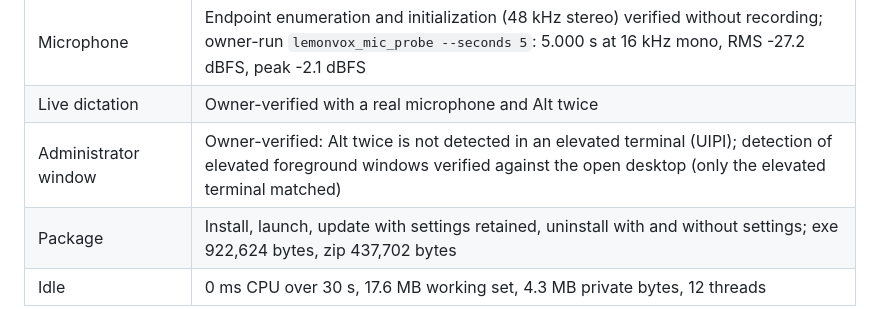
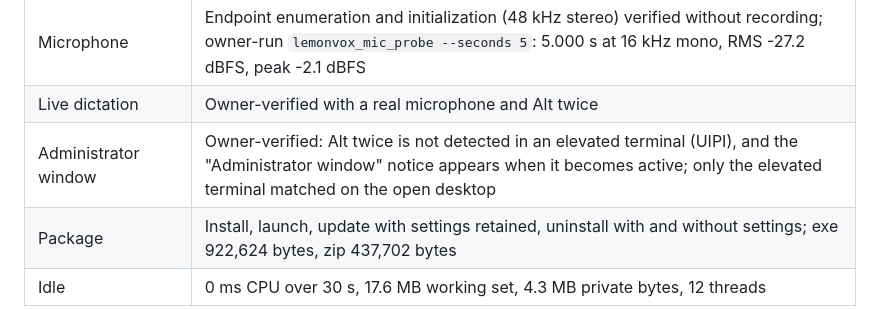
Before and after one commit to itomek/lemonvox, a Markdown page: windows/README.md, the part around the change. GitHub-like rendering.

Commit message:
Record owner verification of the administrator-window notice
Co-authored-by: Copilot <223556219+Copilot@users.noreply.github.com>

```diff
--- a/windows/README.md
+++ b/windows/README.md
@@ -121,7 +121,7 @@ and Qwen3 GGUF chat models (llamacpp), kokoro-v1 (TTS, tests only).
 | Failure paths | Unreachable endpoint, HTTP errors, malformed/empty responses, timeouts, cancel and stale results, non-loopback endpoint, microphone denial/no device/device loss (fake device) |
 | Microphone | Endpoint enumeration and initialization (48 kHz stereo) verified without recording; owner-run `lemonvox_mic_probe --seconds 5`: 5.000 s at 16 kHz mono, RMS -27.2 dBFS, peak -2.1 dBFS |
 | Live dictation | Owner-verified with a real microphone and Alt twice |
-| Administrator window | Owner-verified: Alt twice is not detected in an elevated terminal (UIPI); detection of elevated foreground windows verified against the open desktop (only the elevated terminal matched) |
+| Administrator window | Owner-verified: Alt twice is not detected in an elevated terminal (UIPI), and the "Administrator window" notice appears when it becomes active; only the elevated terminal matched on the open desktop |
 | Package | Install, launch, update with settings retained, uninstall with and without settings; exe 922,624 bytes, zip 437,702 bytes |
 | Idle | 0 ms CPU over 30 s, 17.6 MB working set, 4.3 MB private bytes, 12 threads |
 
```
